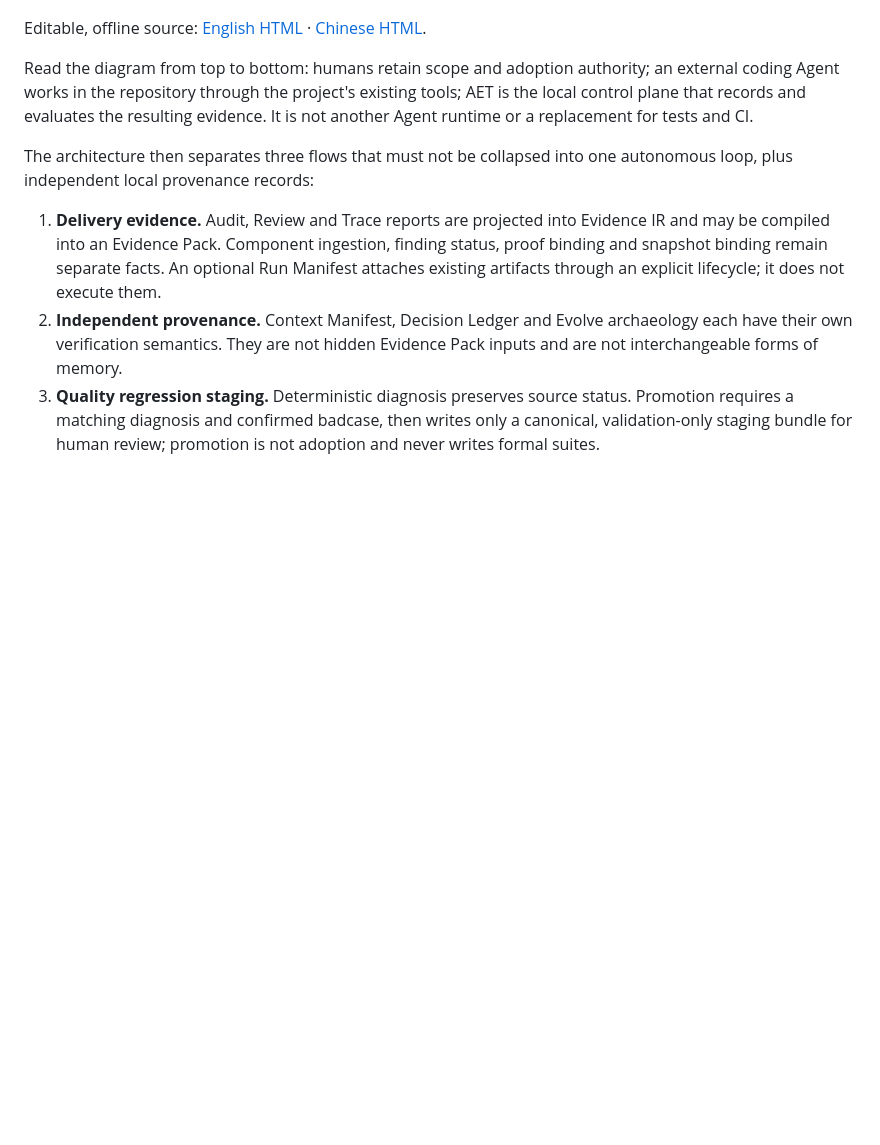
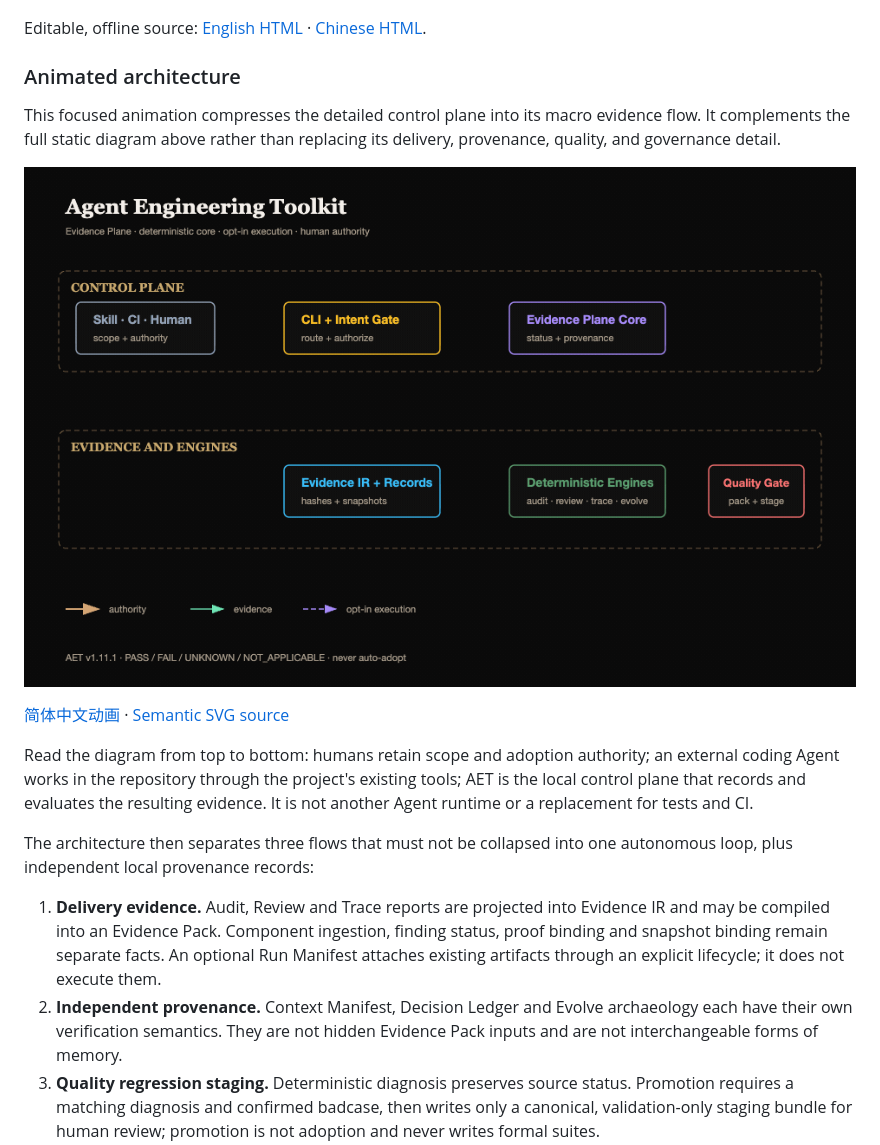
Before and after one commit to AdvancingTitans/agent-engineering-toolkit, a Markdown page: README.md, the part around the change. Drawn GitHub-style; pictures changed too: docs/assets/aet-architecture-dark-luxury.gif (added); blank space fills up the shorter version.

Commit message:
docs: add bilingual animated architecture

```diff
--- a/README.md
+++ b/README.md
@@ -145,6 +145,17 @@ itself evidence, redefine `PASS`, replace the evaluator, or authorize adoption.
 
 Editable, offline source: [English HTML](docs/assets/aet-architecture-en.html) ·
 [Chinese HTML](docs/assets/aet-architecture-zh-cn.html).
+
+### Animated architecture
+
+This focused animation compresses the detailed control plane into its macro
+evidence flow. It complements the full static diagram above rather than
+replacing its delivery, provenance, quality, and governance detail.
+
+![Animated AET evidence flow](docs/assets/aet-architecture-dark-luxury.gif)
+
+[简体中文动画](docs/assets/aet-architecture-dark-luxury-zh-cn.gif) ·
+[Semantic SVG source](docs/assets/aet-architecture-dark-luxury.svg)
 
 Read the diagram from top to bottom: humans retain scope and adoption authority;
 an external coding Agent works in the repository through the project's existing
```
Also changed, not shown: docs/README.zh-CN.md (+10 -0 lines), docs/assets/aet-architecture-dark-luxury-zh-cn.gif (added), 2 other files.
